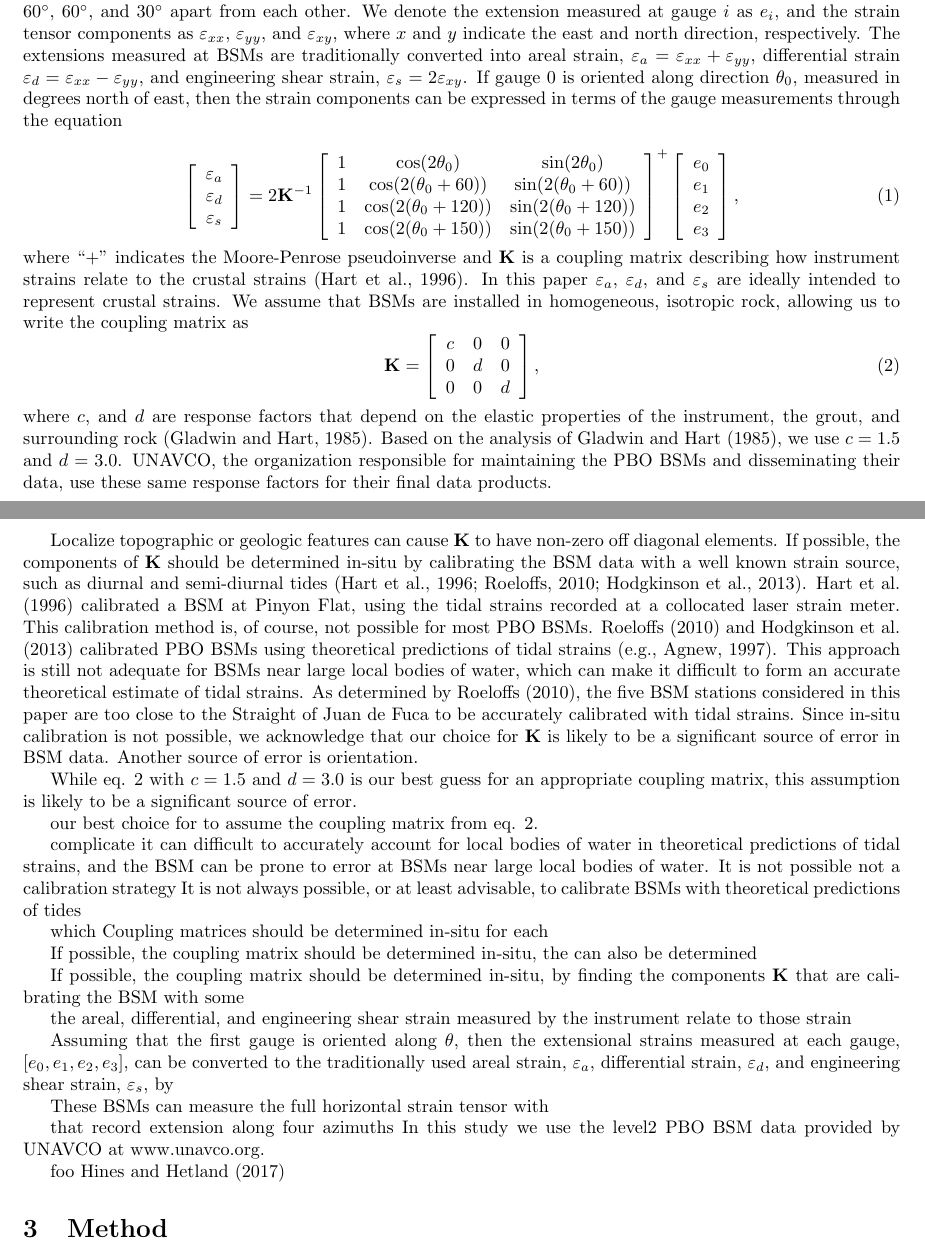
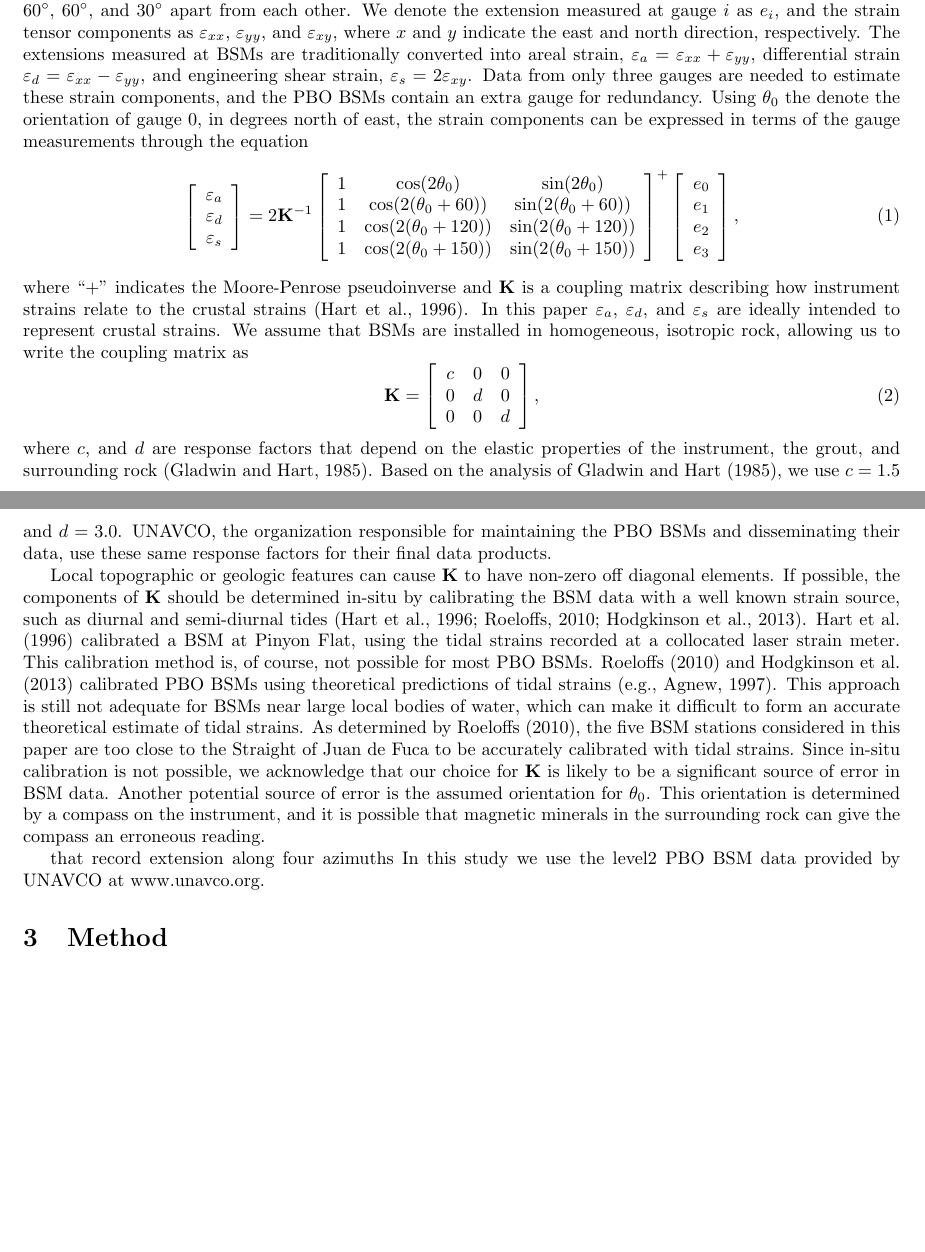
Before and after one commit to treverhines/HinesHetlandBSM, a LaTeX document (hines_hetland_bsm.tex): two parts of pages 1 and 2 of 4 before the commit and two parts of pages 1 and 2 of 3 after it, joined at a grey line, cut so that both start at the same text, the shorter picture padded with empty space. Compiled offline with pdfLaTeX.

Commit message:
added more

```diff
--- a/hines_hetland_bsm.tex
+++ b/hines_hetland_bsm.tex
@@ -22,8 +22,7 @@ In this study, we assess the ability of BSMs to measure strain resulting from sl
 GNSS derived strains are computed with Gaussian process regression using the method described in \citep{Hines2017}.
 
 \section{Data}
-Each of the PBO BSMs are Gladwin tensor strain meters, which contain four extensometers, or gauges, oriented $60^\circ$, $60^\circ$, and $30^\circ$ apart from each other. We denote the extension measured at gauge $i$ as $e_i$, and the strain tensor components as $\varepsilon_{xx}$, $\varepsilon_{yy}$, and $\varepsilon_{xy}$, where $x$ and $y$ indicate the east and north direction, respectively. The extensions measured at BSMs are traditionally converted into areal strain, $\varepsilon_a = \varepsilon_{xx} + \varepsilon_{yy}$, differential strain $\varepsilon_d = \varepsilon_{xx} - \varepsilon_{yy}$, and engineering shear strain, $\varepsilon_s = 2\varepsilon_{xy}$. If gauge 0 is oriented along direction $\theta_0$, measured in degrees north of east, then the strain components can be expressed in terms of the gauge measurements through the equation
-
+Each of the PBO BSMs are Gladwin tensor strain meters, which contain four extensometers, or gauges, oriented $60^\circ$, $60^\circ$, and $30^\circ$ apart from each other. We denote the extension measured at gauge $i$ as $e_i$, and the strain tensor components as $\varepsilon_{xx}$, $\varepsilon_{yy}$, and $\varepsilon_{xy}$, where $x$ and $y$ indicate the east and north direction, respectively. The extensions measured at BSMs are traditionally converted into areal strain, $\varepsilon_a = \varepsilon_{xx} + \varepsilon_{yy}$, differential strain $\varepsilon_d = \varepsilon_{xx} - \varepsilon_{yy}$, and engineering shear strain, $\varepsilon_s = 2\varepsilon_{xy}$. Data from only three gauges are needed to estimate these strain components, and the PBO BSMs contain an extra gauge for redundancy. Using $\theta_0$ the denote the orientation of gauge 0, in degrees north of east, the strain components can be expressed in terms of the gauge measurements through the equation
 \begin{equation}\label{eq:GaugeToStrain}
 \left[\begin{array}{c}
 \varepsilon_a \\
@@ -55,39 +54,11 @@ c & 0 & 0 \\
 \end{equation}
 where $c$, and $d$ are response factors that depend on the elastic properties of the instrument, the grout, and surrounding rock \citep{Gladwin1985}. Based on the analysis of \citet{Gladwin1985}, we use $c=1.5$ and $d=3.0$. UNAVCO, the organization responsible for maintaining the PBO BSMs and disseminating their data, use these same response factors for their final data products.
 
-Localize topographic or geologic features can cause $\mathbf{K}$ to have non-zero off diagonal elements. If possible, the components of $\mathbf{K}$ should be determined in-situ by calibrating the BSM data with a well known strain source, such as diurnal and semi-diurnal tides \citep{Hart1996,Roeloffs2010,Hodgkinson2013}. \citet{Hart1996} calibrated a BSM at Pinyon Flat, using the tidal strains recorded at a collocated laser strain meter. This calibration method is, of course, not possible for most PBO BSMs. \citet{Roeloffs2010} and \citet{Hodgkinson2013} calibrated PBO BSMs using theoretical predictions of tidal strains \citep[e.g.,][]{Agnew1997}. This approach is still not adequate for BSMs near large local bodies of water, which can make it difficult to form an accurate theoretical estimate of tidal strains. As determined by \citet{Roeloffs2010}, the five BSM stations considered in this paper are too close to the Straight of Juan de Fuca to be accurately calibrated with tidal strains. Since in-situ calibration is not possible, we acknowledge that our choice for $\mathbf{K}$ is likely to be a significant source of error in BSM data. Another source of error is orientation.
-
-While eq. \ref{eq:CouplingMatrix} with $c=1.5$ and $d=3.0$ is our best guess for an appropriate coupling matrix, this assumption is likely to be a significant source of error.
-
-our best choice for to assume the coupling matrix from eq. \ref{eq:CouplingMatrix}.
-
-
-
-
-complicate it can difficult to accurately account for local bodies of water in theoretical predictions of tidal strains, and the BSM can be prone to error at BSMs near large local bodies of water.    It is not possible not a calibration strategy It is not always possible, or at least advisable, to calibrate BSMs with theoretical predictions of tides
-
-
-which    Coupling matrices should be determined in-situ for each
-
-
-If possible, the coupling matrix should be determined in-situ,  the can also be determined
-
-If possible, the coupling matrix should be determined in-situ, by finding the components $\mathbf{K}$ that are  calibrating the BSM with some
-
-
- the areal, differential, and engineering shear strain measured by the instrument relate to those strain
-
-Assuming that the first gauge is oriented along $\theta$, then the extensional strains measured at each gauge, $[e_0,e_1,e_2,e_3]$, can be converted to the traditionally used areal strain, $\varepsilon_a$, differential strain, $\varepsilon_d$, and engineering shear strain, $\varepsilon_s$, by
-
-
-
-These BSMs can measure the full horizontal strain tensor with
+Local topographic or geologic features can cause $\mathbf{K}$ to have non-zero off diagonal elements. If possible, the components of $\mathbf{K}$ should be determined in-situ by calibrating the BSM data with a well known strain source, such as diurnal and semi-diurnal tides \citep{Hart1996,Roeloffs2010,Hodgkinson2013}. \citet{Hart1996} calibrated a BSM at Pinyon Flat, using the tidal strains recorded at a collocated laser strain meter. This calibration method is, of course, not possible for most PBO BSMs. \citet{Roeloffs2010} and \citet{Hodgkinson2013} calibrated PBO BSMs using theoretical predictions of tidal strains \citep[e.g.,][]{Agnew1997}. This approach is still not adequate for BSMs near large local bodies of water, which can make it difficult to form an accurate theoretical estimate of tidal strains. As determined by \citet{Roeloffs2010}, the five BSM stations considered in this paper are too close to the Straight of Juan de Fuca to be accurately calibrated with tidal strains. Since in-situ calibration is not possible, we acknowledge that our choice for $\mathbf{K}$ is likely to be a significant source of error in BSM data. Another potential source of error is the assumed orientation for $\theta_0$. This orientation is determined by a compass on the instrument, and it is possible that magnetic minerals in the surrounding rock can give the compass an erroneous reading.
 
 that record extension along four azimuths
 In this study we use the level2 PBO BSM data provided by UNAVCO at www.unavco.org.
 
-
-foo \citet{Hines2017}
 
 \section{Method}\label{sec:Method}
 bar
```
Also changed, not shown: hines_hetland_bsm.pdf, 3 other files.
